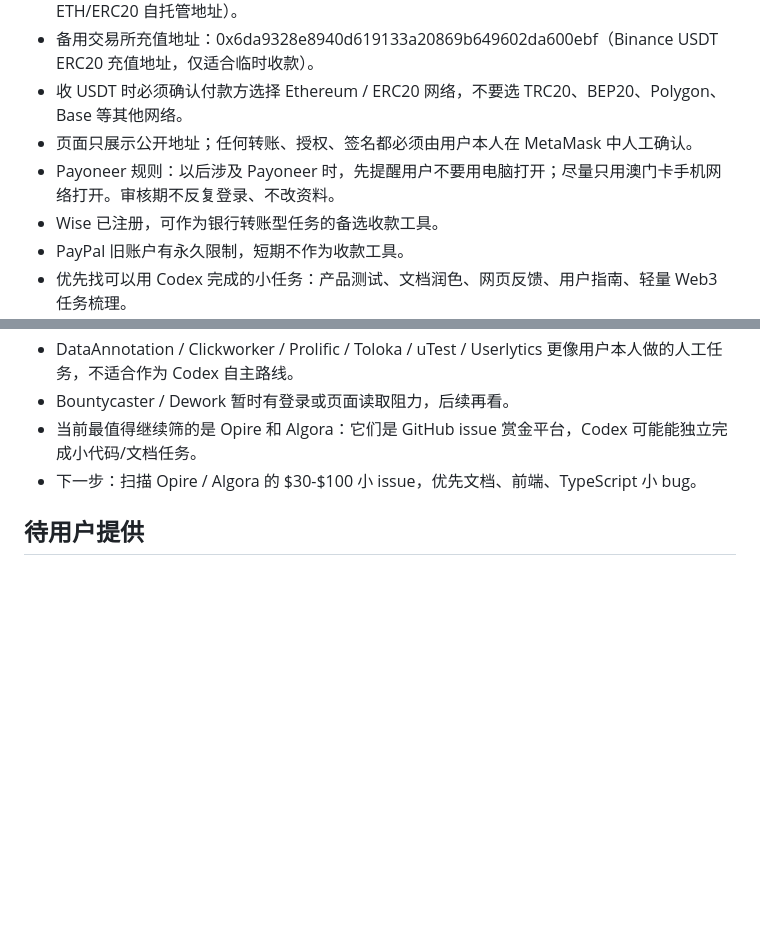
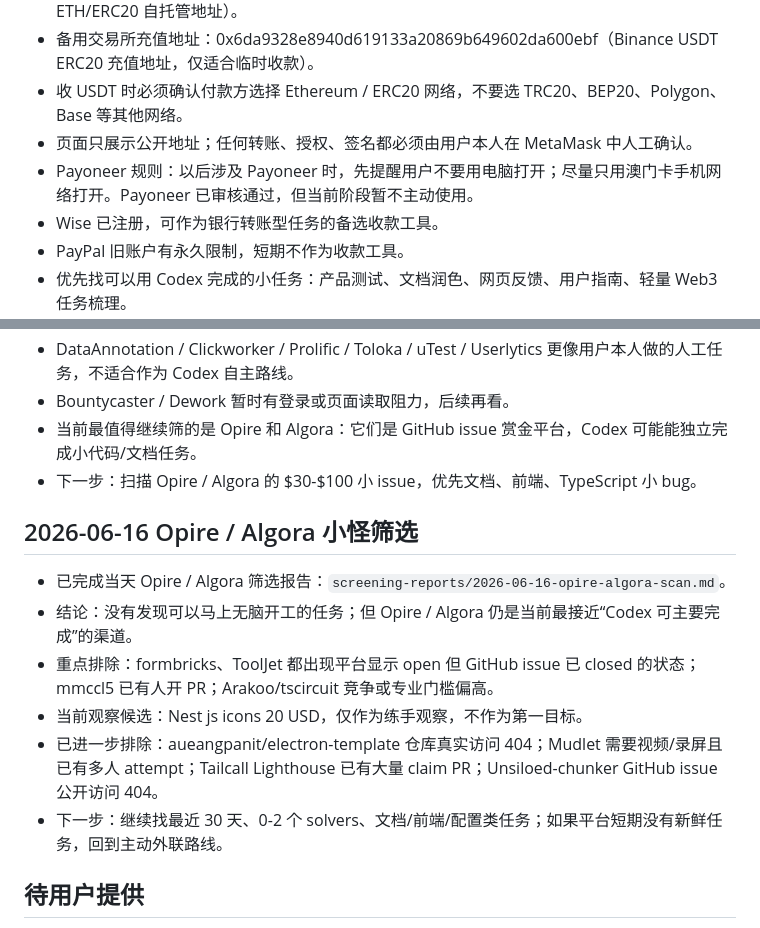
Before and after one commit to xiake1425/ai-onchain-bounty-lab, a Markdown page: opportunity-log.md, 2 parts joined by grey strips. GitHub-like rendering; blank space fills up the shorter version.

```diff
--- a/opportunity-log.md
+++ b/opportunity-log.md
@@ -14,7 +14,7 @@
 - 备用交易所充值地址：0x6da9328e8940d619133a20869b649602da600ebf（Binance USDT ERC20 充值地址，仅适合临时收款）。
 - 收 USDT 时必须确认付款方选择 Ethereum / ERC20 网络，不要选 TRC20、BEP20、Polygon、Base 等其他网络。
 - 页面只展示公开地址；任何转账、授权、签名都必须由用户本人在 MetaMask 中人工确认。
-- Payoneer 规则：以后涉及 Payoneer 时，先提醒用户不要用电脑打开；尽量只用澳门卡手机网络打开。审核期不反复登录、不改资料。
+- Payoneer 规则：以后涉及 Payoneer 时，先提醒用户不要用电脑打开；尽量只用澳门卡手机网络打开。Payoneer 已审核通过，但当前阶段暂不主动使用。
 - Wise 已注册，可作为银行转账型任务的备选收款工具。
 - PayPal 旧账户有永久限制，短期不作为收款工具。
 - 优先找可以用 Codex 完成的小任务：产品测试、文档润色、网页反馈、用户指南、轻量 Web3 任务梳理。
@@ -211,6 +211,15 @@
 - 当前最值得继续筛的是 Opire 和 Algora：它们是 GitHub issue 赏金平台，Codex 可能能独立完成小代码/文档任务。
 - 下一步：扫描 Opire / Algora 的 $30-$100 小 issue，优先文档、前端、TypeScript 小 bug。
 
+## 2026-06-16 Opire / Algora 小怪筛选
+
+- 已完成当天 Opire / Algora 筛选报告：`screening-reports/2026-06-16-opire-algora-scan.md`。
+- 结论：没有发现可以马上无脑开工的任务；但 Opire / Algora 仍是当前最接近“Codex 可主要完成”的渠道。
+- 重点排除：formbricks、ToolJet 都出现平台显示 open 但 GitHub issue 已 closed 的状态；mmccl5 已有人开 PR；Arakoo/tscircuit 竞争或专业门槛偏高。
+- 当前观察候选：Nest js icons 20 USD，仅作为练手观察，不作为第一目标。
+- 已进一步排除：aueangpanit/electron-template 仓库真实访问 404；Mudlet 需要视频/录屏且已有多人 attempt；Tailcall Lighthouse 已有大量 claim PR；Unsiloed-chunker GitHub issue 公开访问 404。
+- 下一步：继续找最近 30 天、0-2 个 solvers、文档/前端/配置类任务；如果平台短期没有新鲜任务，回到主动外联路线。
+
 ## 待用户提供
 
 - 优先链已暂定：Ethereum / ERC20 / USDT。
```
Also changed, not shown: screening-reports/2026-06-16-opire-algora-scan.md (added, +121 -0 lines), task-platforms.md (+20 -1 lines).
